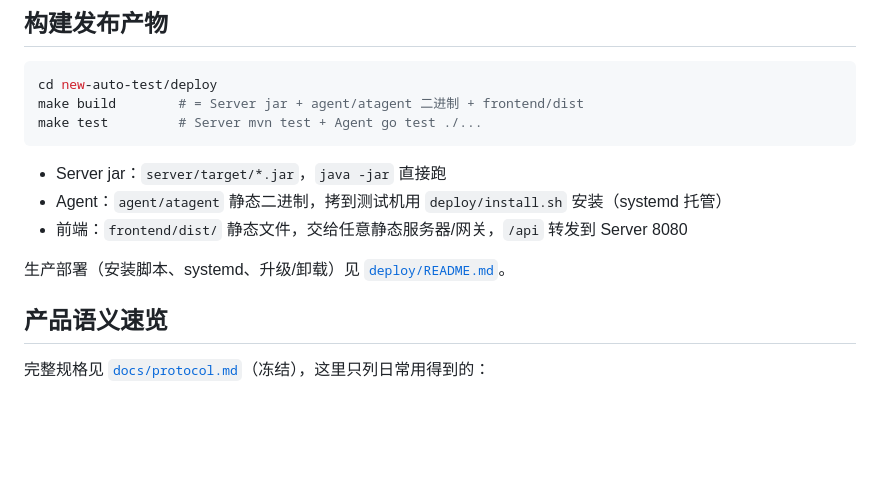
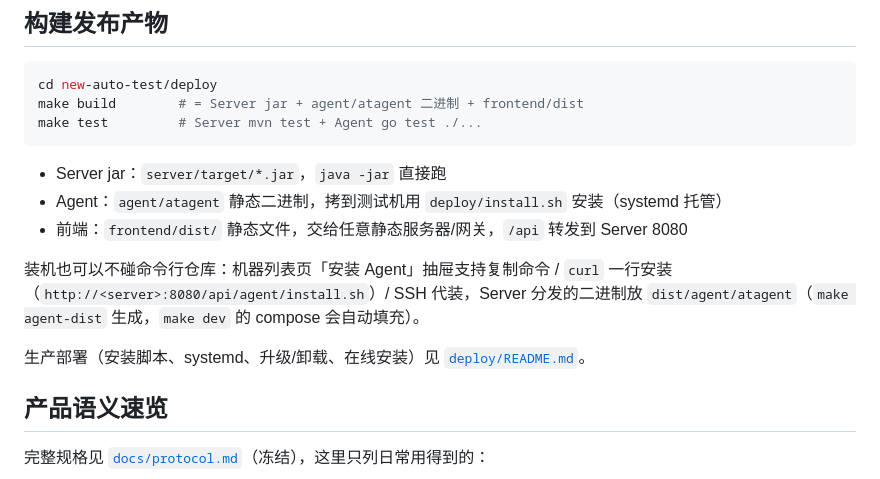
Before and after one commit to meiquxdf-ops/auto-test, a Markdown page: new-auto-test/README.md, the part around the change. GitHub-like rendering; blank space fills up the shorter version.

```diff
--- a/new-auto-test/README.md
+++ b/new-auto-test/README.md
@@ -104,7 +104,11 @@ make test         # Server mvn test + Agent go test ./...
 - Agent：`agent/atagent` 静态二进制，拷到测试机用 `deploy/install.sh` 安装（systemd 托管）
 - 前端：`frontend/dist/` 静态文件，交给任意静态服务器/网关，`/api` 转发到 Server 8080
 
-生产部署（安装脚本、systemd、升级/卸载）见 [`deploy/README.md`](deploy/README.md)。
+装机也可以不碰命令行仓库：机器列表页「安装 Agent」抽屉支持复制命令 / `curl` 一行安装
+（`http://<server>:8080/api/agent/install.sh`）/ SSH 代装，Server 分发的二进制放
+`dist/agent/atagent`（`make agent-dist` 生成，`make dev` 的 compose 会自动填充）。
+
+生产部署（安装脚本、systemd、升级/卸载、在线安装）见 [`deploy/README.md`](deploy/README.md)。
 
 ## 产品语义速览
 
```
Also changed, not shown: new-auto-test/deploy/README.md (+71 -4 lines).
